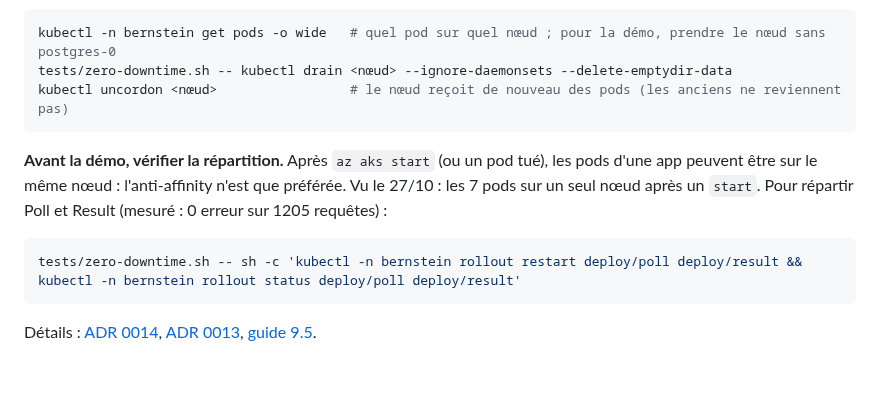
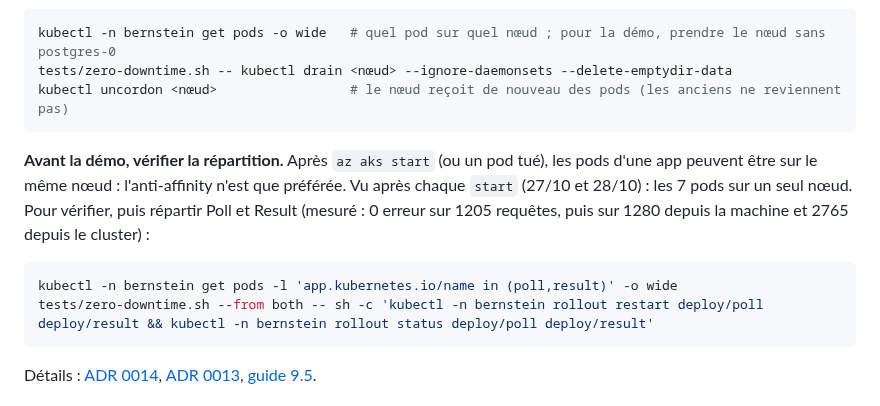
Before and after one commit to Nexlein/Bernstein, a Markdown page: doc/defense/cheatsheet.md, the part around the change. GitHub-like rendering; blank space fills up the shorter version.

````diff
--- a/doc/defense/cheatsheet.md
+++ b/doc/defense/cheatsheet.md
@@ -14,10 +14,11 @@ tests/zero-downtime.sh -- kubectl drain <nœud> --ignore-daemonsets --delete-emp
 kubectl uncordon <nœud>                 # le nœud reçoit de nouveau des pods (les anciens ne reviennent pas)
 ```
 
-**Avant la démo, vérifier la répartition.** Après `az aks start` (ou un pod tué), les pods d'une app peuvent être sur le même nœud : l'anti-affinity n'est que préférée. Vu le 27/10 : les 7 pods sur un seul nœud après un `start`. Pour répartir Poll et Result (mesuré : 0 erreur sur 1205 requêtes) :
+**Avant la démo, vérifier la répartition.** Après `az aks start` (ou un pod tué), les pods d'une app peuvent être sur le même nœud : l'anti-affinity n'est que préférée. Vu après chaque `start` (27/10 et 28/10) : les 7 pods sur un seul nœud. Pour vérifier, puis répartir Poll et Result (mesuré : 0 erreur sur 1205 requêtes, puis sur 1280 depuis la machine et 2765 depuis le cluster) :
 
 ```bash
-tests/zero-downtime.sh -- sh -c 'kubectl -n bernstein rollout restart deploy/poll deploy/result && kubectl -n bernstein rollout status deploy/poll deploy/result'
+kubectl -n bernstein get pods -l 'app.kubernetes.io/name in (poll,result)' -o wide
+tests/zero-downtime.sh --from both -- sh -c 'kubectl -n bernstein rollout restart deploy/poll deploy/result && kubectl -n bernstein rollout status deploy/poll deploy/result'
 ```
 
 Détails : [ADR 0014](../adr/0014-pod-disruption-budgets.md), [ADR 0013](../adr/0013-pod-anti-affinity.md), [guide 9.5](k8s-study-guide.md#95-kubectl-drain-dun-nœud-question-classique).
````
Also changed, not shown: doc/defense/k8s-study-guide.md (+1 -0 lines).
